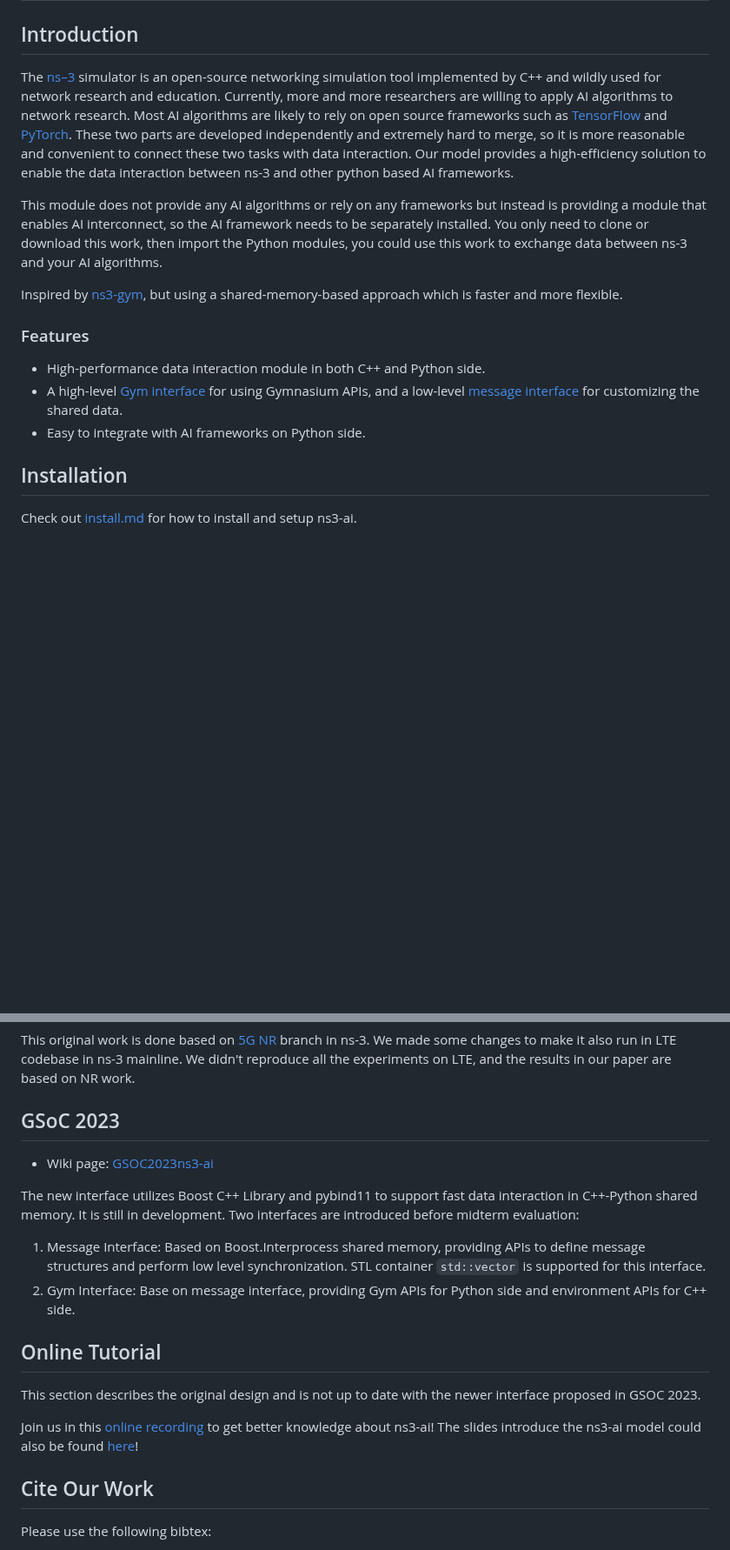
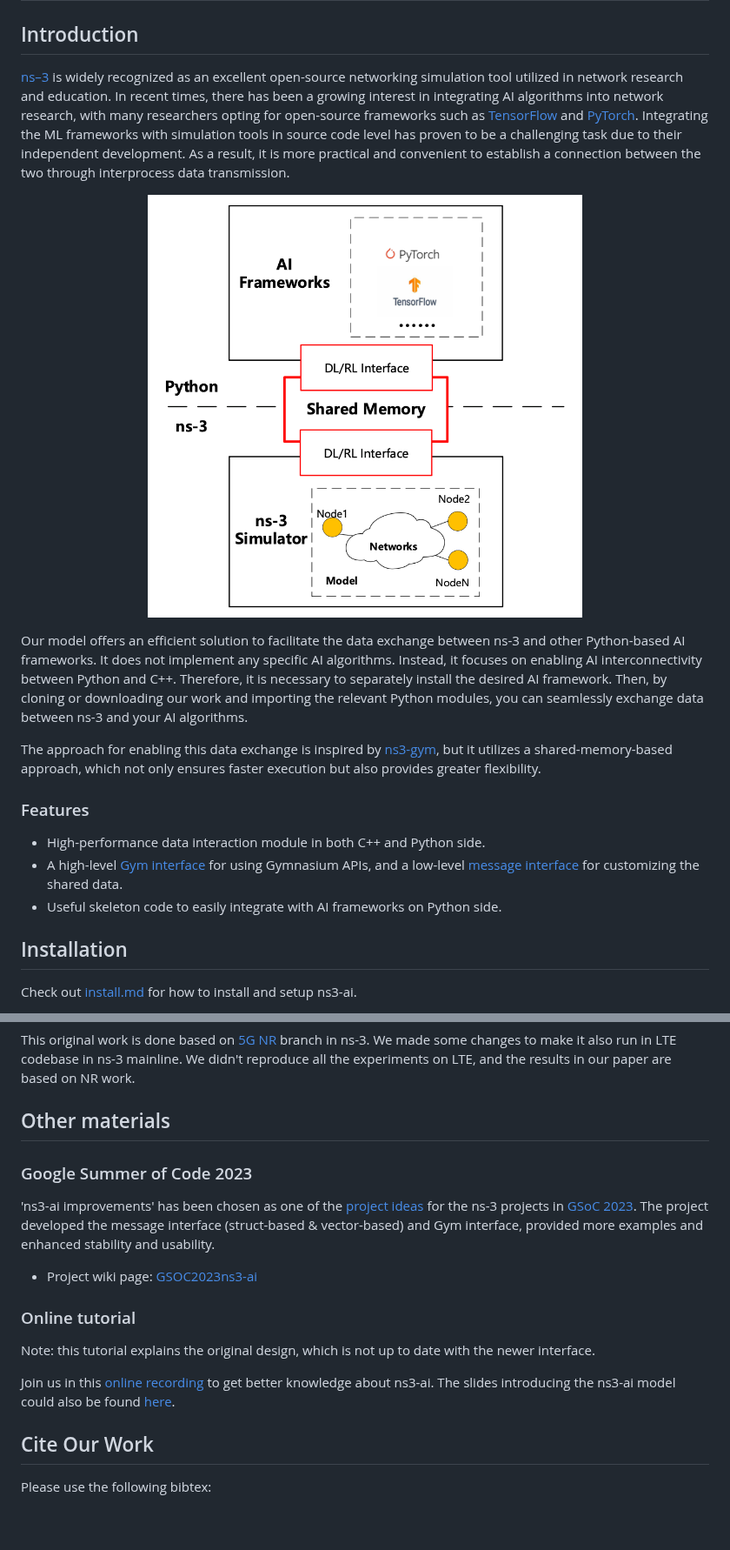
Before and after one commit to hust-diangroup/ns3-ai, a Markdown page: README.md, 2 parts joined by grey strips. Shown at 87% size. Drawn GitHub-style; pictures changed too: docs/architecture.png (added); blank space fills up the shorter version.

Commit message:
enhance README.md; maybe last commit

```diff
--- a/README.md
+++ b/README.md
@@ -2,27 +2,34 @@
 
 ## Introduction
 
-The [ns–3](https://www.nsnam.org/) simulator is an open-source networking simulation tool implemented by C++ and wildly
-used for network research and education. Currently, more and more researchers are willing to apply AI algorithms to
-network research. Most AI algorithms are likely to rely on open source frameworks such
-as [TensorFlow](https://www.tensorflow.org/) and [PyTorch](https://pytorch.org/). These two parts are developed
-independently and extremely hard to merge, so it is more reasonable and convenient to connect these two tasks with data
-interaction. Our model provides a high-efficiency solution to enable the data interaction between ns-3 and other python
-based AI frameworks.
+[ns–3](https://www.nsnam.org/) is widely recognized as an excellent open-source networking simulation
+tool utilized in network research and education. In recent times, there has been a growing interest in
+integrating AI algorithms into network research, with many researchers opting for open-source frameworks
+such as [TensorFlow](https://www.tensorflow.org/) and [PyTorch](https://pytorch.org/). Integrating the
+ML frameworks with simulation tools in source code level has proven to be a challenging task due to their
+independent development. As a result, it is more practical and convenient to establish a connection
+between the two through interprocess data transmission.
 
-This module does not provide any AI algorithms or rely on any frameworks but instead is providing a module that
-enables AI interconnect, so the AI framework needs to be separately installed. You only need to clone or download this
-work, then import the Python modules, you could use this work to exchange data between ns-3 and your AI algorithms.
+<p align="center">
+    <img src="./docs/architecture.png" alt="arch" width="500"/>
+</p>
 
-Inspired by [ns3-gym](https://github.com/tkn-tub/ns3-gym), but using a shared-memory-based approach which is faster and
-more flexible.
+Our model offers an efficient solution to facilitate the data exchange between ns-3 and other Python-based
+AI frameworks. It does not implement any specific AI algorithms. Instead, it focuses on enabling AI
+interconnectivity between Python and C++. Therefore, it is necessary to separately install the desired AI
+framework. Then, by cloning or downloading our work and importing the relevant Python modules, you can
+seamlessly exchange data between ns-3 and your AI algorithms.
+
+The approach for enabling this data exchange is inspired by [ns3-gym](https://github.com/tkn-tub/ns3-gym),
+but it utilizes a shared-memory-based approach, which not only ensures faster execution but also provides
+greater flexibility.
 
 ### Features
 
 - High-performance data interaction module in both C++ and Python side.
 - A high-level [Gym interface](model/gym-interface) for using Gymnasium APIs, and a low-level
 [message interface](model/msg-interface) for customizing the shared data.
-- Easy to integrate with AI frameworks on Python side.
+- Useful skeleton code to easily integrate with AI frameworks on Python side.
 
 ## Installation
 
@@ -77,25 +84,23 @@ This original work is done based on [5G NR](https://5g-lena.cttc.es/) branch in
 also run in LTE codebase in ns-3 mainline. We didn't reproduce all the experiments on LTE, and the results in our paper
 are based on NR work.
 
-## GSoC 2023
+## Other materials
 
-- Wiki page: [GSOC2023ns3-ai](https://www.nsnam.org/wiki/GSOC2023ns3-ai)
+### Google Summer of Code 2023
 
-The new interface utilizes Boost C++ Library and pybind11 to support fast data interaction in C++-Python shared memory.
-It is still in development. Two interfaces are introduced before midterm evaluation:
+'ns3-ai improvements' has been chosen as one of the [project ideas](https://www.nsnam.org/wiki/GSOC2023Projects)
+for the ns-3 projects in [GSoC 2023](https://summerofcode.withgoogle.com/programs/2023). The project
+developed the message interface (struct-based & vector-based) and Gym interface, provided more examples
+and enhanced stability and usability.
 
-1. Message Interface: Based on Boost.Interprocess shared memory, providing APIs to define
-   message structures and perform low level synchronization. STL container `std::vector`
-   is supported for this interface.
-2. Gym Interface: Base on message interface, providing Gym APIs for Python side and environment
-   APIs for C++ side.
+- Project wiki page: [GSOC2023ns3-ai](https://www.nsnam.org/wiki/GSOC2023ns3-ai)
 
-## Online Tutorial
+### Online tutorial
 
-This section describes the original design and is not up to date with the newer interface proposed in GSOC 2023.
+Note: this tutorial explains the original design, which is not up to date with the newer interface.
 
-Join us in this [online recording](https://vimeo.com/566296651) to get better knowledge about ns3-ai! The slides
-introduce the ns3-ai model could also be found [here](https://www.nsnam.org/wp-content/uploads/2021/tutorials/ns3-ai-tutorial-June-2021.pdf)!
+Join us in this [online recording](https://vimeo.com/566296651) to get better knowledge about ns3-ai.
+The slides introducing the ns3-ai model could also be found [here](https://www.nsnam.org/wp-content/uploads/2021/tutorials/ns3-ai-tutorial-June-2021.pdf).
 
 ## Cite Our Work
 
```
